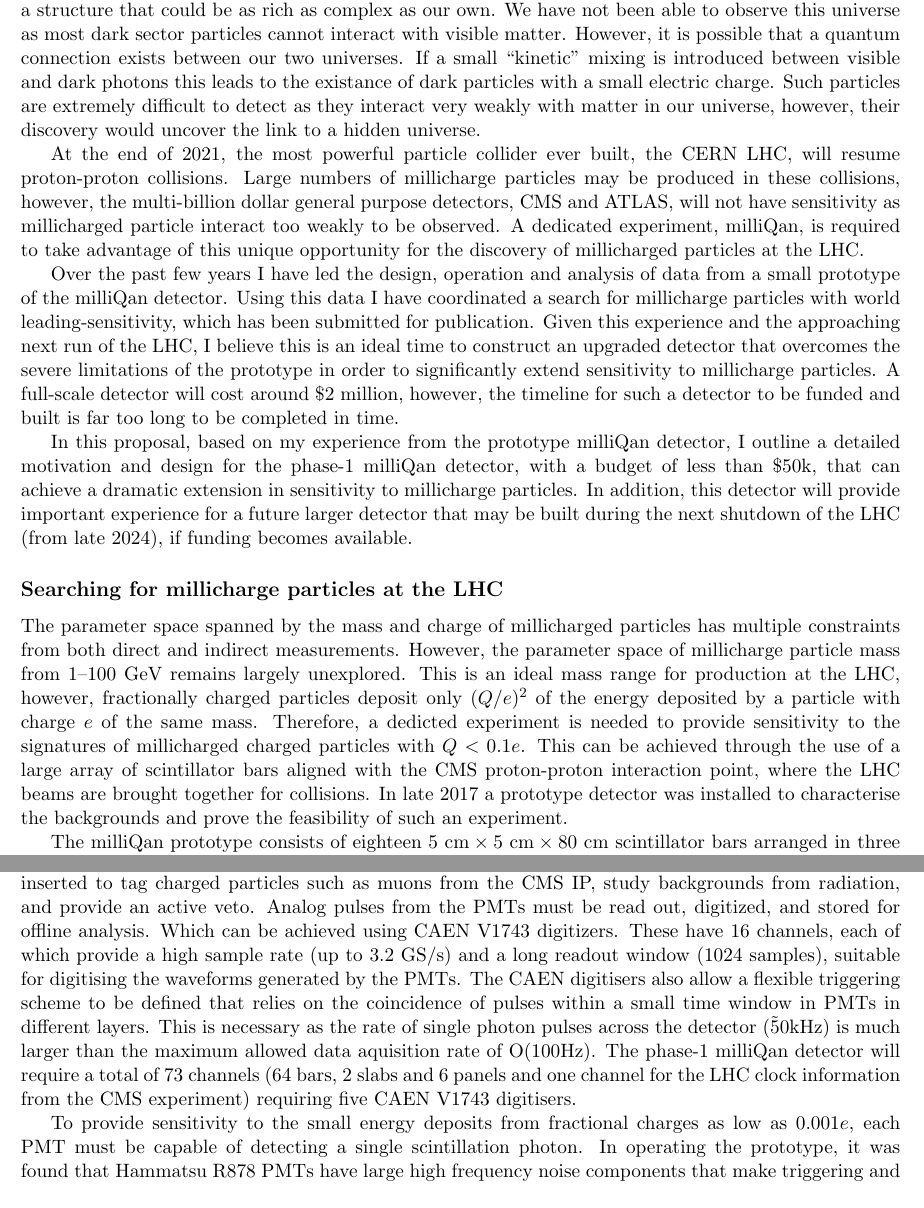
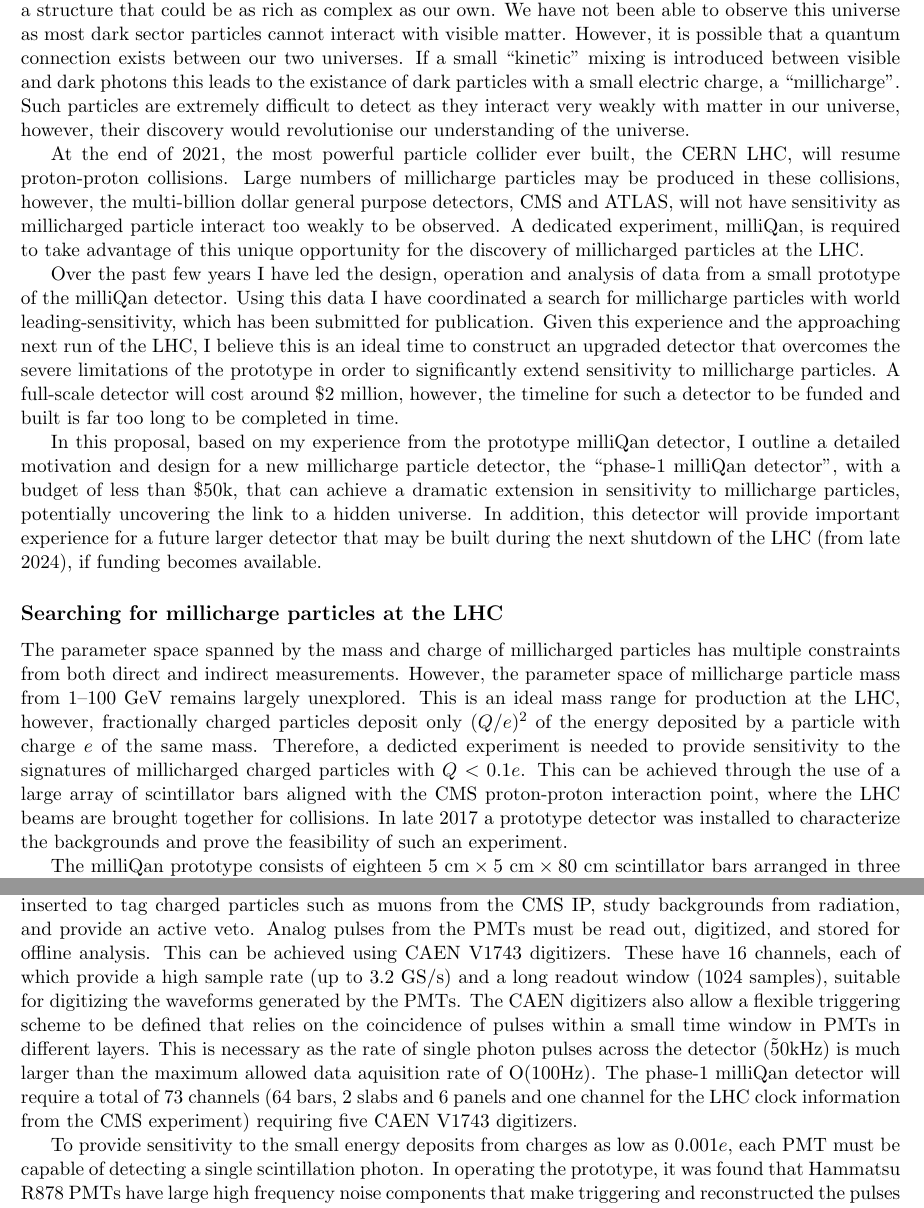
Before and after one commit to mcitron/application_documents, a LaTeX document (RS/KARP/citron_PROP.tex): two parts of pages 1 and 2 of 3, joined at a grey line, cut so that both start at the same text. Compiled offline with pdfLaTeX.

Commit message:
some more small reorg

```diff
--- a/RS/KARP/citron_PROP.tex
+++ b/RS/KARP/citron_PROP.tex
@@ -68,10 +68,10 @@ with a structure that could be as rich as complex as our own. We have not been a
 observe this universe as most dark sector particles cannot interact with
 visible matter. However, it is possible that a quantum connection exists between our two universes.
 If a small ``kinetic" mixing is introduced between visible and dark photons this
-leads to the existance of dark particles with a small electric charge.
+leads to the existance of dark particles with a small electric charge, a ``millicharge''.
 Such particles are extremely difficult to detect as they interact very weakly with
-matter in our universe, however, their discovery would uncover the link to
-a hidden universe.
+matter in our universe, however, their discovery would revolutionise our understanding
+of the universe.
 
 At the end of 2021, the most powerful particle collider ever built, the CERN LHC,
 will resume proton-proton collisions. Large numbers of millicharge particles may be
@@ -90,9 +90,10 @@ detector will cost around \$2 million, however, the timeline for such a detector
 is far too long to be completed in time.
 
 In this proposal, based on my experience from the prototype milliQan detector,
-I outline a detailed motivation and design for the phase-1 milliQan detector,
-with a budget of less than \$50k, that can achieve a dramatic extension
-in sensitivity to millicharge particles.
+I outline a detailed motivation and design for a new millicharge particle detector, the
+``phase-1 milliQan detector'', with a budget of less than \$50k, that can achieve a dramatic extension
+in sensitivity to millicharge particles, potentially uncovering the link
+to a hidden universe.
 In addition, this detector will provide important experience for a future larger detector
 that may be built during the next shutdown of the LHC (from late 2024), if funding becomes available.
 
@@ -111,7 +112,7 @@ millicharged charged particles with $Q< 0.1 e$.
 This can be achieved through the use of a
 large array of scintillator bars aligned with the CMS proton-proton
 interaction point, where the LHC beams are brought together for collisions.
-In late 2017 a prototype detector was installed to characterise the backgrounds and
+In late 2017 a prototype detector was installed to characterize the backgrounds and
 prove the feasibility of such an experiment.
 
 The milliQan prototype consists of eighteen $5~\rm{cm}\times5~\rm{cm}\times80~\rm{cm}$
@@ -148,15 +149,15 @@ In addition to the bars, two "slabs" of $20~\rm{cm}\times30~\rm{cm}\times2.5\rm{
 six thin "panels" of $25\rm{cm}\times160\rm{cm}\times1\rm{cm}$
 will be inserted to tag charged particles such as muons from the CMS IP, study backgrounds from radiation,
 and provide an active veto. Analog pulses from the PMTs must be read out,
-digitized, and stored for offline analysis. Which can be achieved using CAEN V1743 digitizers.
+digitized, and stored for offline analysis. This can be achieved using CAEN V1743 digitizers.
 These have 16 channels, each of which provide a high sample rate (up to 3.2 GS/s) and a long readout window (1024 samples),
-suitable for digitising the waveforms generated by the PMTs. The CAEN digitisers also allow a flexible triggering
+suitable for digitizing the waveforms generated by the PMTs. The CAEN digitizers also allow a flexible triggering
 scheme to be defined that relies on the coincidence of pulses within a small time window in PMTs in different layers. This is necessary
 as the rate of single photon pulses across the detector (\~50kHz) is much larger than the maximum allowed data aquisition rate of O(100Hz).
 The phase-1 milliQan detector will require a total of 73 channels (64 bars, 2 slabs and 6 panels and one channel
-for the LHC clock information from the CMS experiment) requiring five CAEN V1743 digitisers.
+for the LHC clock information from the CMS experiment) requiring five CAEN V1743 digitizers.
 
-To provide sensitivity to the small energy deposits from fractional charges as low as $0.001 e$,
+To provide sensitivity to the small energy deposits from charges as low as $0.001 e$,
 each PMT must be capable of detecting a single scintillation photon.
 In operating the prototype, it was found that Hammatsu R878 PMTs have large high frequency noise components
 that make triggering and reconstructed the pulses from single scintillation photons impossible.
```
